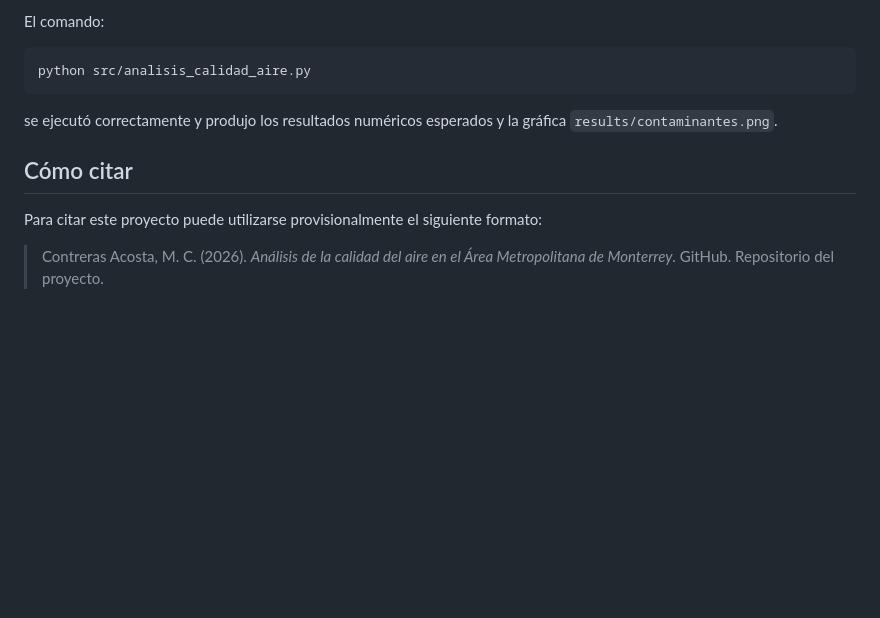
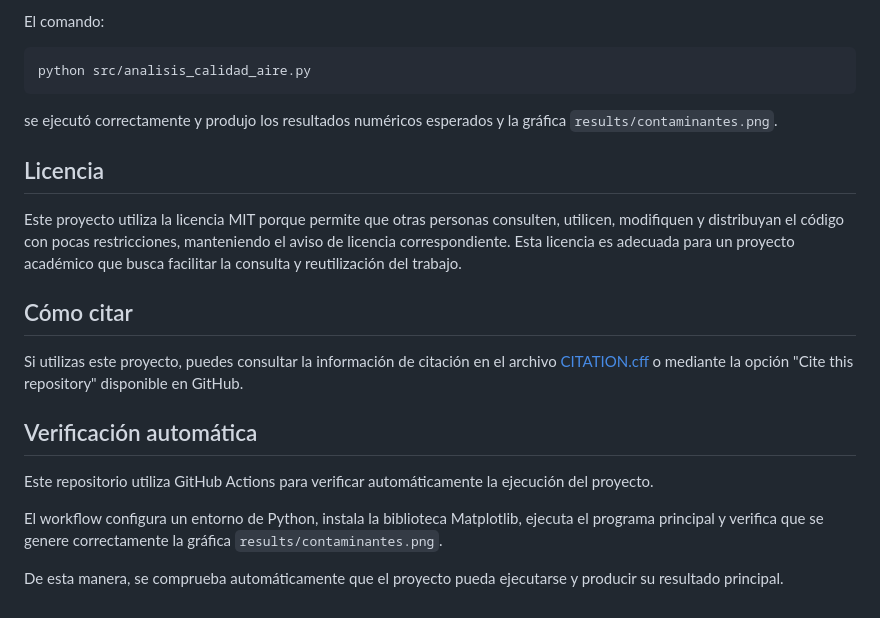
Before and after one commit to clarissacontreras/calidad-aire-monterrey, a Markdown page: README.md, the part around the change. GitHub-like rendering; blank space fills up the shorter version.

Commit message:
Actualiza README con licencia y citación

```diff
--- a/README.md
+++ b/README.md
@@ -174,8 +174,18 @@ python src/analisis_calidad_aire.py
 
 se ejecutó correctamente y produjo los resultados numéricos esperados y la gráfica `results/contaminantes.png`.
 
+## Licencia
+
+Este proyecto utiliza la licencia MIT porque permite que otras personas consulten, utilicen, modifiquen y distribuyan el código con pocas restricciones, manteniendo el aviso de licencia correspondiente. Esta licencia es adecuada para un proyecto académico que busca facilitar la consulta y reutilización del trabajo.
+
 ## Cómo citar
 
-Para citar este proyecto puede utilizarse provisionalmente el siguiente formato:
+Si utilizas este proyecto, puedes consultar la información de citación en el archivo [CITATION.cff](CITATION.cff) o mediante la opción "Cite this repository" disponible en GitHub.
 
-> Contreras Acosta, M. C. (2026). *Análisis de la calidad del aire en el Área Metropolitana de Monterrey*. GitHub. Repositorio del proyecto.
+## Verificación automática
+
+Este repositorio utiliza GitHub Actions para verificar automáticamente la ejecución del proyecto.
+
+El workflow configura un entorno de Python, instala la biblioteca Matplotlib, ejecuta el programa principal y verifica que se genere correctamente la gráfica `results/contaminantes.png`.
+
+De esta manera, se comprueba automáticamente que el proyecto pueda ejecutarse y producir su resultado principal.
```
